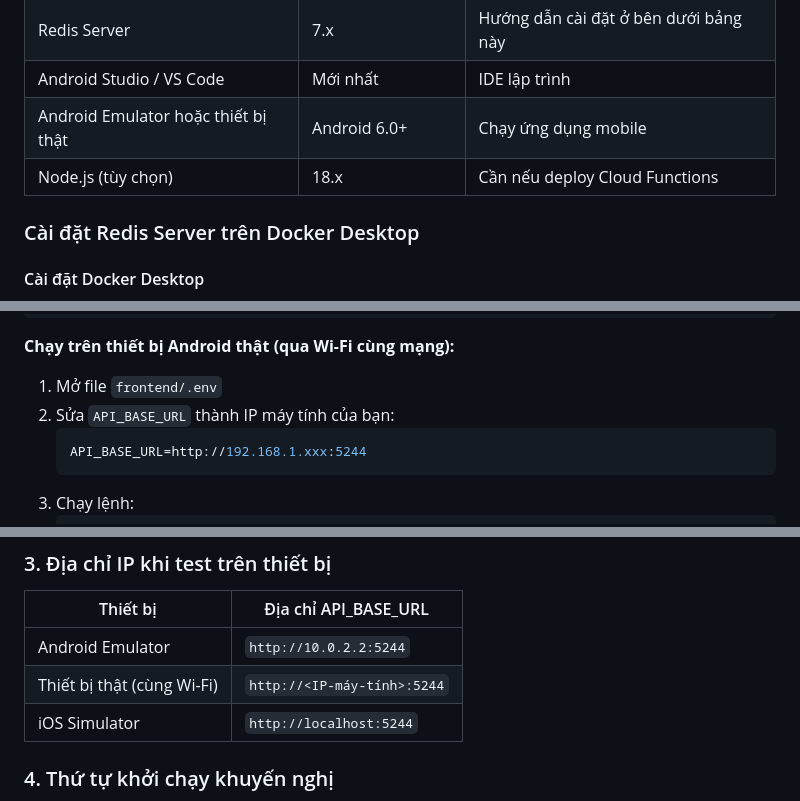
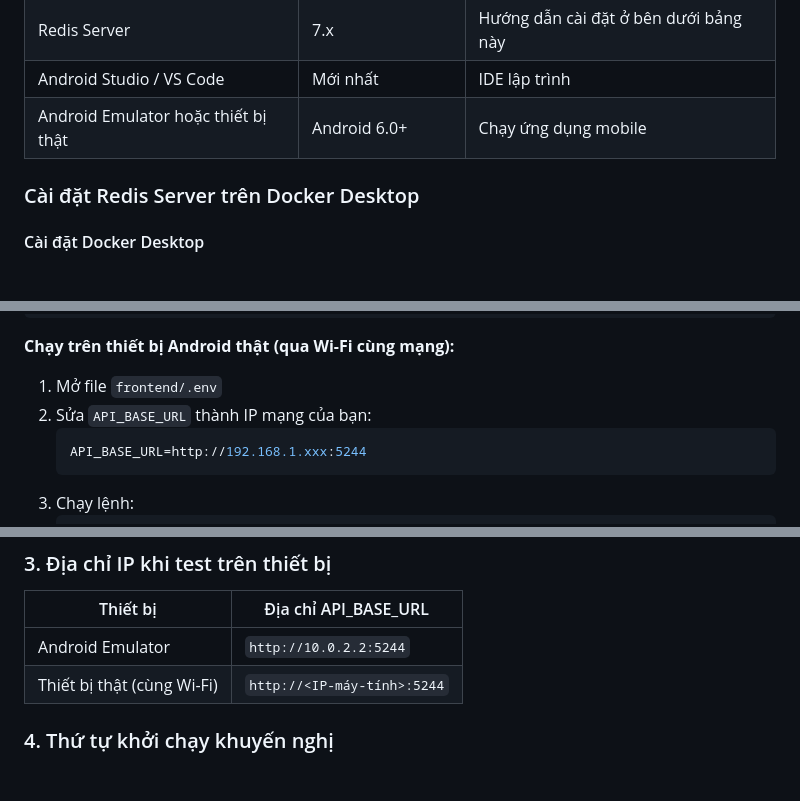
Before and after one commit to Dinh-Nhan/Zalo-Lite, a Markdown page: README.md, 3 parts joined by grey strips. Drawn GitHub-style; blank space fills up the shorter version.

````diff
--- a/README.md
+++ b/README.md
@@ -137,7 +137,6 @@ Trước khi cài đặt, đảm bảo máy tính đã cài sẵn:
 | Redis Server                        | 7.x                 | Hướng dẫn cài đặt ở bên dưới bảng này                                    |
 | Android Studio / VS Code            | Mới nhất            | IDE lập trình                                                            |
 | Android Emulator hoặc thiết bị thật | Android 6.0+        | Chạy ứng dụng mobile                                                     |
-| Node.js (tùy chọn)                  | 18.x                | Cần nếu deploy Cloud Functions                                           |
 
 ### Cài đặt Redis Server trên Docker Desktop
 
@@ -251,7 +250,7 @@ flutter run
 **Chạy trên thiết bị Android thật (qua Wi-Fi cùng mạng):**
 
 1. Mở file `frontend/.env`
-2. Sửa `API_BASE_URL` thành IP máy tính của bạn:
+2. Sửa `API_BASE_URL` thành IP mạng của bạn:
    ```env
    API_BASE_URL=http://192.168.1.xxx:5244
    ```
@@ -389,7 +388,6 @@ Backend sử dụng Redis để lưu trữ trạng thái online/offline, OTP và
 | -------------------------- | --------------------------- |
 | Android Emulator           | `http://10.0.2.2:5244`      |
 | Thiết bị thật (cùng Wi-Fi) | `http://<IP-máy-tính>:5244` |
-| iOS Simulator              | `http://localhost:5244`     |
 
 ### 4. Thứ tự khởi chạy khuyến nghị
 
````
